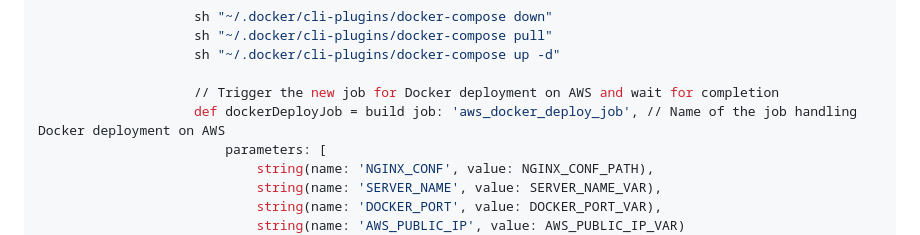
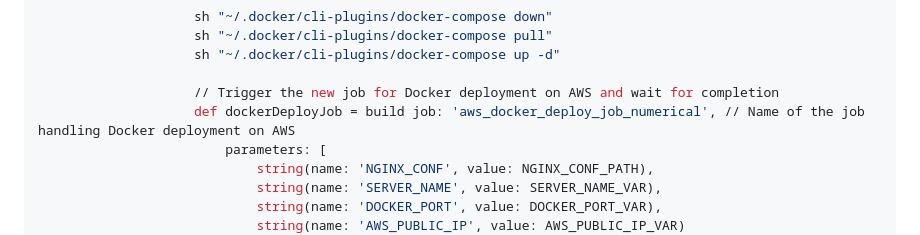
Before and after one commit to arpansahu/numerical, a Markdown page: README.md, the part around the change. Rendered like a GitHub page.

Commit message:
Automatic Update README.md

```diff
--- a/README.md
+++ b/README.md
@@ -2533,7 +2533,7 @@ pipeline {
                     sh "~/.docker/cli-plugins/docker-compose up -d"
 
                     // Trigger the new job for Docker deployment on AWS and wait for completion
-                    def dockerDeployJob = build job: 'aws_docker_deploy_job', // Name of the job handling Docker deployment on AWS
+                    def dockerDeployJob = build job: 'aws_docker_deploy_job_numerical', // Name of the job handling Docker deployment on AWS
                         parameters: [
                             string(name: 'NGINX_CONF', value: NGINX_CONF_PATH),
                             string(name: 'SERVER_NAME', value: SERVER_NAME_VAR),
```
